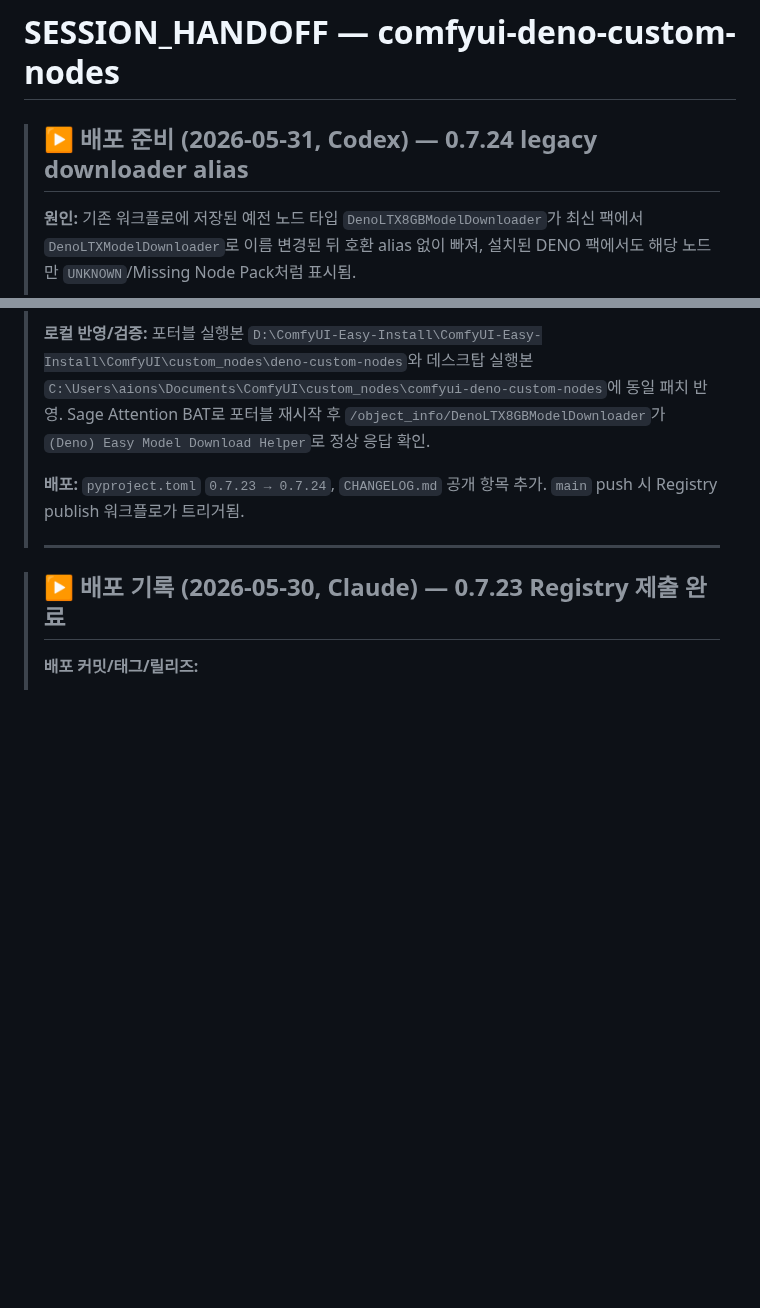
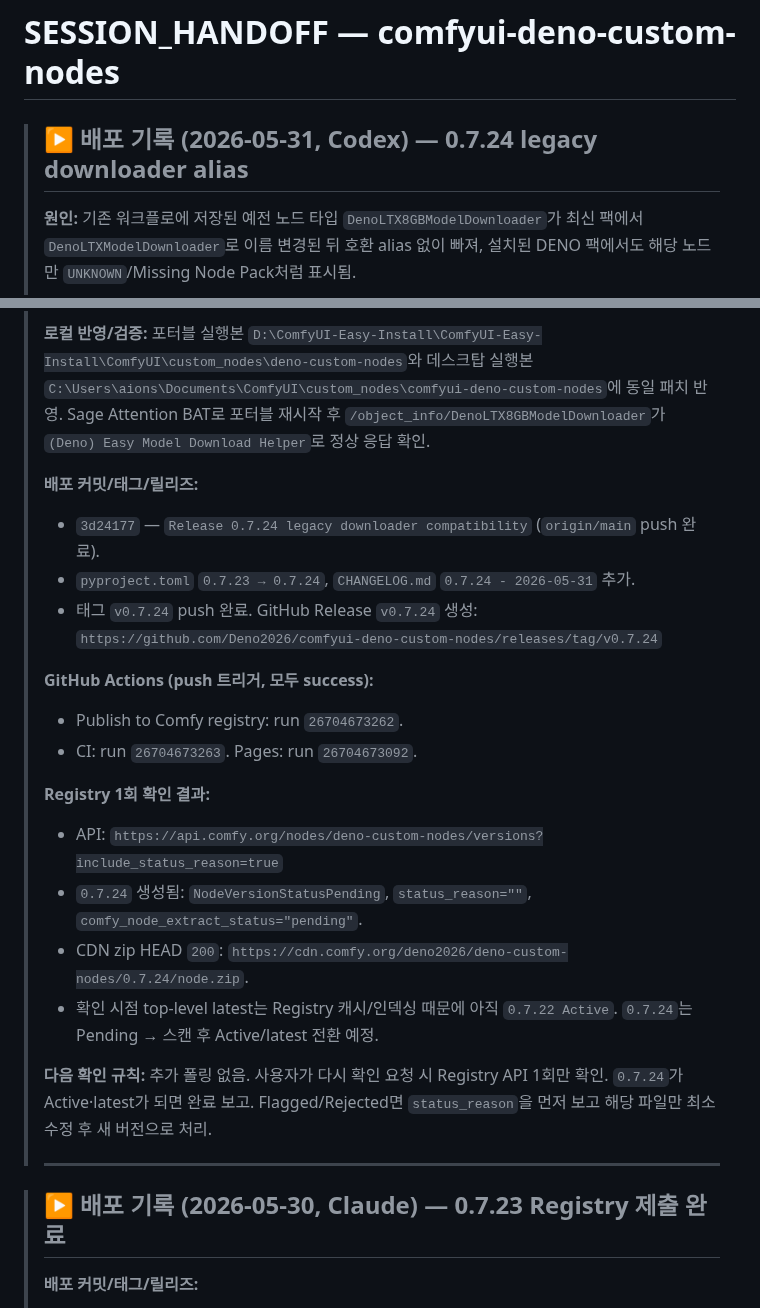
Before and after one commit to Deno2026/comfyui-deno-custom-nodes, a Markdown page: SESSION_HANDOFF.md, 2 parts joined by grey strips. Rendered like a GitHub page; blank space fills up the shorter version.

Commit message:
Record 0.7.24 deployment
Co-authored-by: Codex <noreply@openai.com>

```diff
--- a/SESSION_HANDOFF.md
+++ b/SESSION_HANDOFF.md
@@ -1,6 +1,6 @@
 # SESSION_HANDOFF — comfyui-deno-custom-nodes
 
-> ## ▶ 배포 준비 (2026-05-31, Codex) — 0.7.24 legacy downloader alias
+> ## ▶ 배포 기록 (2026-05-31, Codex) — 0.7.24 legacy downloader alias
 >
 > **원인:** 기존 워크플로에 저장된 예전 노드 타입 `DenoLTX8GBModelDownloader`가 최신 팩에서
 > `DenoLTXModelDownloader`로 이름 변경된 뒤 호환 alias 없이 빠져, 설치된 DENO 팩에서도 해당 노드만
@@ -15,8 +15,27 @@
 > `C:\Users\aions\Documents\ComfyUI\custom_nodes\comfyui-deno-custom-nodes`에 동일 패치 반영. Sage Attention BAT로
 > 포터블 재시작 후 `/object_info/DenoLTX8GBModelDownloader`가 `(Deno) Easy Model Download Helper`로 정상 응답 확인.
 >
-> **배포:** `pyproject.toml` `0.7.23 → 0.7.24`, `CHANGELOG.md` 공개 항목 추가. `main` push 시 Registry publish
-> 워크플로가 트리거됨.
+> **배포 커밋/태그/릴리즈:**
+> - `3d24177` — `Release 0.7.24 legacy downloader compatibility` (`origin/main` push 완료).
+> - `pyproject.toml` `0.7.23 → 0.7.24`, `CHANGELOG.md` `0.7.24 - 2026-05-31` 추가.
+> - 태그 `v0.7.24` push 완료. GitHub Release `v0.7.24` 생성:
+>   `https://github.com/Deno2026/comfyui-deno-custom-nodes/releases/tag/v0.7.24`
+>
+> **GitHub Actions (push 트리거, 모두 success):**
+> - Publish to Comfy registry: run `26704673262`.
+> - CI: run `26704673263`. Pages: run `26704673092`.
+>
+> **Registry 1회 확인 결과:**
+> - API: `https://api.comfy.org/nodes/deno-custom-nodes/versions?include_status_reason=true`
+> - `0.7.24` 생성됨: `NodeVersionStatusPending`, `status_reason=""`,
+>   `comfy_node_extract_status="pending"`.
+> - CDN zip HEAD `200`: `https://cdn.comfy.org/deno2026/deno-custom-nodes/0.7.24/node.zip`.
+> - 확인 시점 top-level latest는 Registry 캐시/인덱싱 때문에 아직 `0.7.22 Active`.
+>   `0.7.24`는 Pending → 스캔 후 Active/latest 전환 예정.
+>
+> **다음 확인 규칙:** 추가 폴링 없음. 사용자가 다시 확인 요청 시 Registry API 1회만 확인.
+> `0.7.24`가 Active·latest가 되면 완료 보고. Flagged/Rejected면 `status_reason`을 먼저 보고
+> 해당 파일만 최소 수정 후 새 버전으로 처리.
 >
 > ---
 
```
